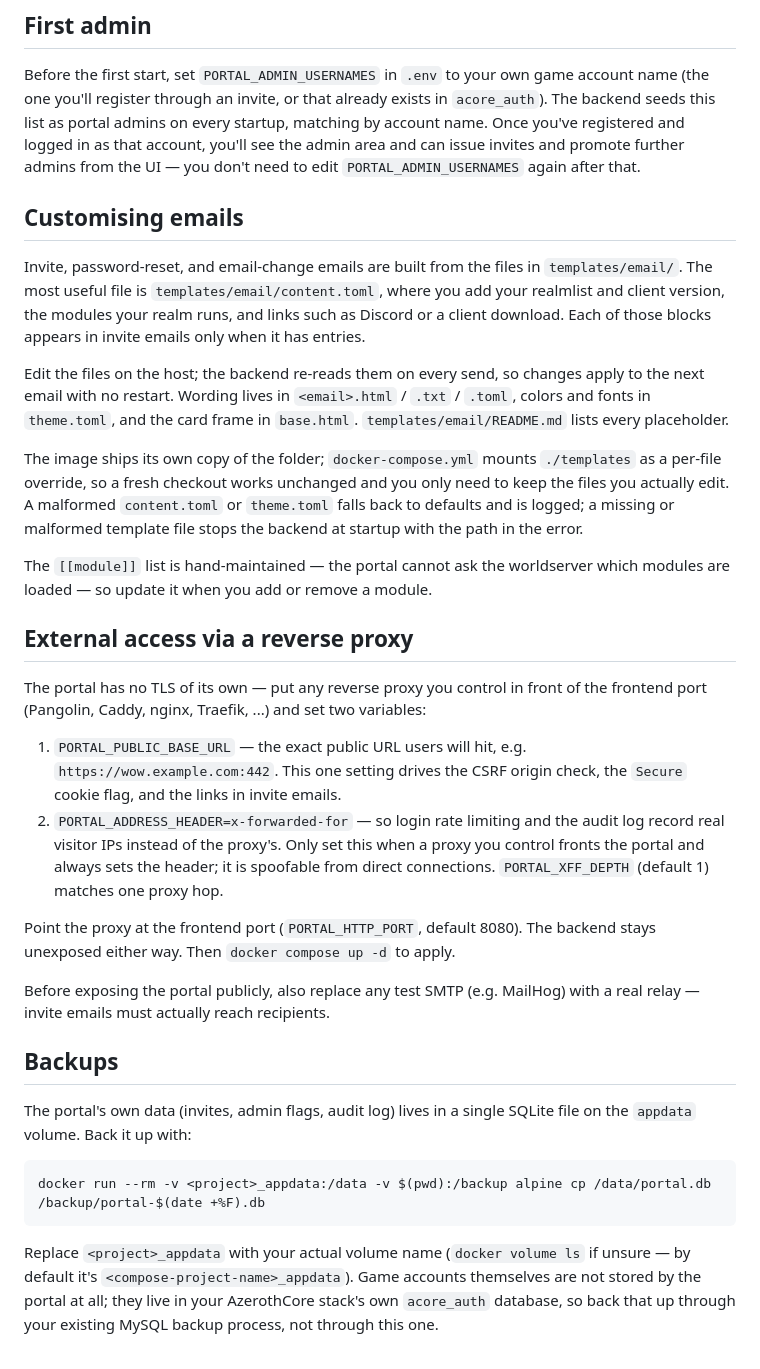
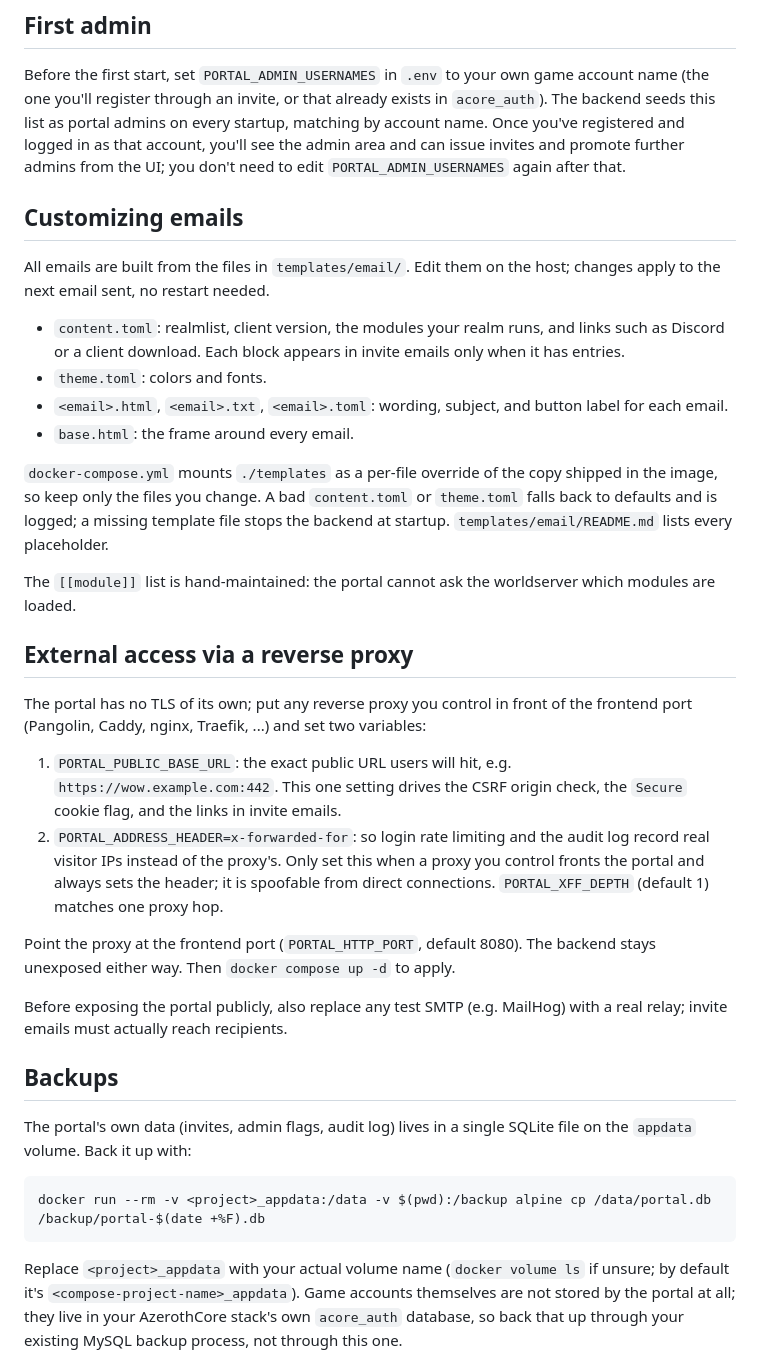
Before and after one commit to uprightbass360/AzerothCore-Account-Portal, a Markdown page: README.md, the part around one of its changes. GitHub-like rendering.

Commit message:
docs(readme): simplify the email customization section, drop em-dashes
Co-Authored-By: Claude Fable 5.1 <noreply@anthropic.com>

````diff
--- a/README.md
+++ b/README.md
@@ -112,42 +112,40 @@ Before the first start, set `PORTAL_ADMIN_USERNAMES` in `.env` to your own game
 name (the one you'll register through an invite, or that already exists in `acore_auth`).
 The backend seeds this list as portal admins on every startup, matching by account name.
 Once you've registered and logged in as that account, you'll see the admin area and can
-issue invites and promote further admins from the UI — you don't need to edit
+issue invites and promote further admins from the UI; you don't need to edit
 `PORTAL_ADMIN_USERNAMES` again after that.
 
-## Customising emails
+## Customizing emails
 
-Invite, password-reset, and email-change emails are built from the files in
-`templates/email/`. The most useful file is `templates/email/content.toml`,
-where you add your realmlist and client version, the modules your realm runs,
-and links such as Discord or a client download. Each of those blocks appears
-in invite emails only when it has entries.
+All emails are built from the files in `templates/email/`. Edit them on the
+host; changes apply to the next email sent, no restart needed.
 
-Edit the files on the host; the backend re-reads them on every send, so
-changes apply to the next email with no restart. Wording lives in
-`<email>.html` / `.txt` / `.toml`, colors and fonts in `theme.toml`, and the
-card frame in `base.html`. `templates/email/README.md` lists every
+- `content.toml`: realmlist, client version, the modules your realm runs, and
+  links such as Discord or a client download. Each block appears in invite
+  emails only when it has entries.
+- `theme.toml`: colors and fonts.
+- `<email>.html`, `<email>.txt`, `<email>.toml`: wording, subject, and button
+  label for each email.
+- `base.html`: the frame around every email.
+
+`docker-compose.yml` mounts `./templates` as a per-file override of the copy
+shipped in the image, so keep only the files you change. A bad `content.toml`
+or `theme.toml` falls back to defaults and is logged; a missing template file
+stops the backend at startup. `templates/email/README.md` lists every
 placeholder.
 
-The image ships its own copy of the folder; `docker-compose.yml` mounts
-`./templates` as a per-file override, so a fresh checkout works unchanged and
-you only need to keep the files you actually edit. A malformed `content.toml`
-or `theme.toml` falls back to defaults and is logged; a missing or malformed
-template file stops the backend at startup with the path in the error.
-
-The `[[module]]` list is hand-maintained — the portal cannot ask the
-worldserver which modules are loaded — so update it when you add or remove a
-module.
+The `[[module]]` list is hand-maintained: the portal cannot ask the
+worldserver which modules are loaded.
 
 ## External access via a reverse proxy
 
-The portal has no TLS of its own — put any reverse proxy you control in front of
+The portal has no TLS of its own; put any reverse proxy you control in front of
 the frontend port (Pangolin, Caddy, nginx, Traefik, ...) and set two variables:
 
-1. `PORTAL_PUBLIC_BASE_URL` — the exact public URL users will hit, e.g.
+1. `PORTAL_PUBLIC_BASE_URL`: the exact public URL users will hit, e.g.
    `https://wow.example.com:442`. This one setting drives the CSRF origin check,
    the `Secure` cookie flag, and the links in invite emails.
-2. `PORTAL_ADDRESS_HEADER=x-forwarded-for` — so login rate limiting and the
+2. `PORTAL_ADDRESS_HEADER=x-forwarded-for`: so login rate limiting and the
    audit log record real visitor IPs instead of the proxy's. Only set this when
    a proxy you control fronts the portal and always sets the header; it is
    spoofable from direct connections. `PORTAL_XFF_DEPTH` (default 1) matches
@@ -157,7 +155,7 @@ Point the proxy at the frontend port (`PORTAL_HTTP_PORT`, default 8080). The
 backend stays unexposed either way. Then `docker compose up -d` to apply.
 
 Before exposing the portal publicly, also replace any test SMTP (e.g. MailHog)
-with a real relay — invite emails must actually reach recipients.
+with a real relay; invite emails must actually reach recipients.
 
 ## Backups
 
@@ -168,7 +166,7 @@ the `appdata` volume. Back it up with:
 docker run --rm -v <project>_appdata:/data -v $(pwd):/backup alpine cp /data/portal.db /backup/portal-$(date +%F).db
 ```
 
-Replace `<project>_appdata` with your actual volume name (`docker volume ls` if unsure —
+Replace `<project>_appdata` with your actual volume name (`docker volume ls` if unsure;
 by default it's `<compose-project-name>_appdata`). Game accounts themselves are not stored
 by the portal at all; they live in your AzerothCore stack's own `acore_auth` database, so
 back that up through your existing MySQL backup process, not through this one.
````
Also changed, not shown: other parts of README.md (+12 -12 lines).
